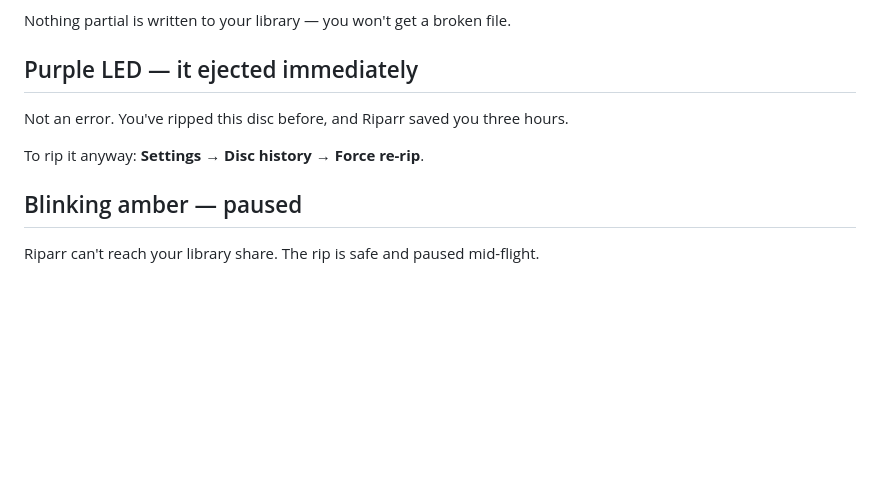
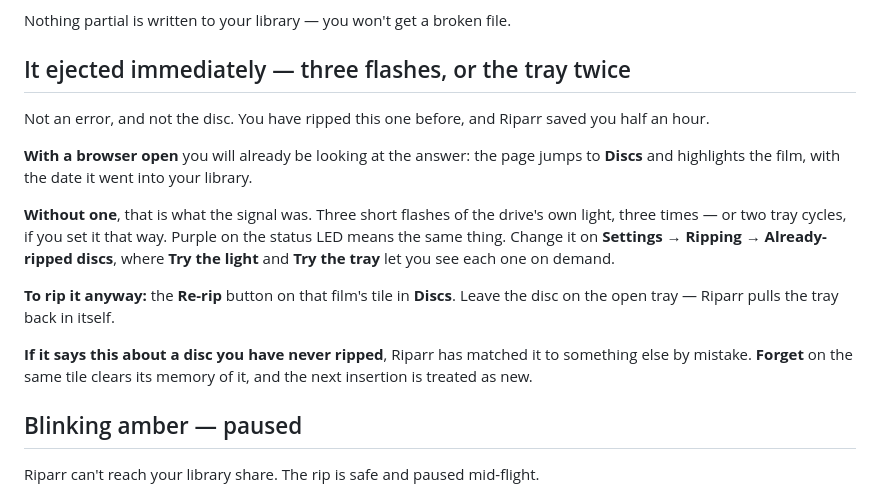
Before and after one commit to jackharvest/riparr, a Markdown page: docs/guide/08-troubleshooting.md, the part around the change. Rendered like a GitHub page; blank space fills up the shorter version.

Commit message:
Fix a settings path that has not existed for a while
Troubleshooting sent people to "Settings -> Disc history -> Force re-rip". That
is the Discs page and a Re-rip button on the film's tile, and has been for some
time. While there: what the three flashes and the two tray cycles mean, and what
to do when Riparr claims you have ripped something you have not.

```diff
--- a/docs/guide/08-troubleshooting.md
+++ b/docs/guide/08-troubleshooting.md
@@ -104,11 +104,25 @@ The web page says how far it got and why.
 
 Nothing partial is written to your library — you won't get a broken file.
 
-## Purple LED — it ejected immediately
+## It ejected immediately — three flashes, or the tray twice
 
-Not an error. You've ripped this disc before, and Riparr saved you three hours.
+Not an error, and not the disc. You have ripped this one before, and Riparr saved you
+half an hour.
 
-To rip it anyway: **Settings → Disc history → Force re-rip**.
+**With a browser open** you will already be looking at the answer: the page jumps to
+**Discs** and highlights the film, with the date it went into your library.
+
+**Without one**, that is what the signal was. Three short flashes of the drive's own
+light, three times — or two tray cycles, if you set it that way. Purple on the status
+LED means the same thing. Change it on **Settings → Ripping → Already-ripped discs**,
+where **Try the light** and **Try the tray** let you see each one on demand.
+
+**To rip it anyway:** the **Re-rip** button on that film's tile in **Discs**. Leave the
+disc on the open tray — Riparr pulls the tray back in itself.
+
+**If it says this about a disc you have never ripped**, Riparr has matched it to
+something else by mistake. **Forget** on the same tile clears its memory of it, and the
+next insertion is treated as new.
 
 ## Blinking amber — paused
 
```
